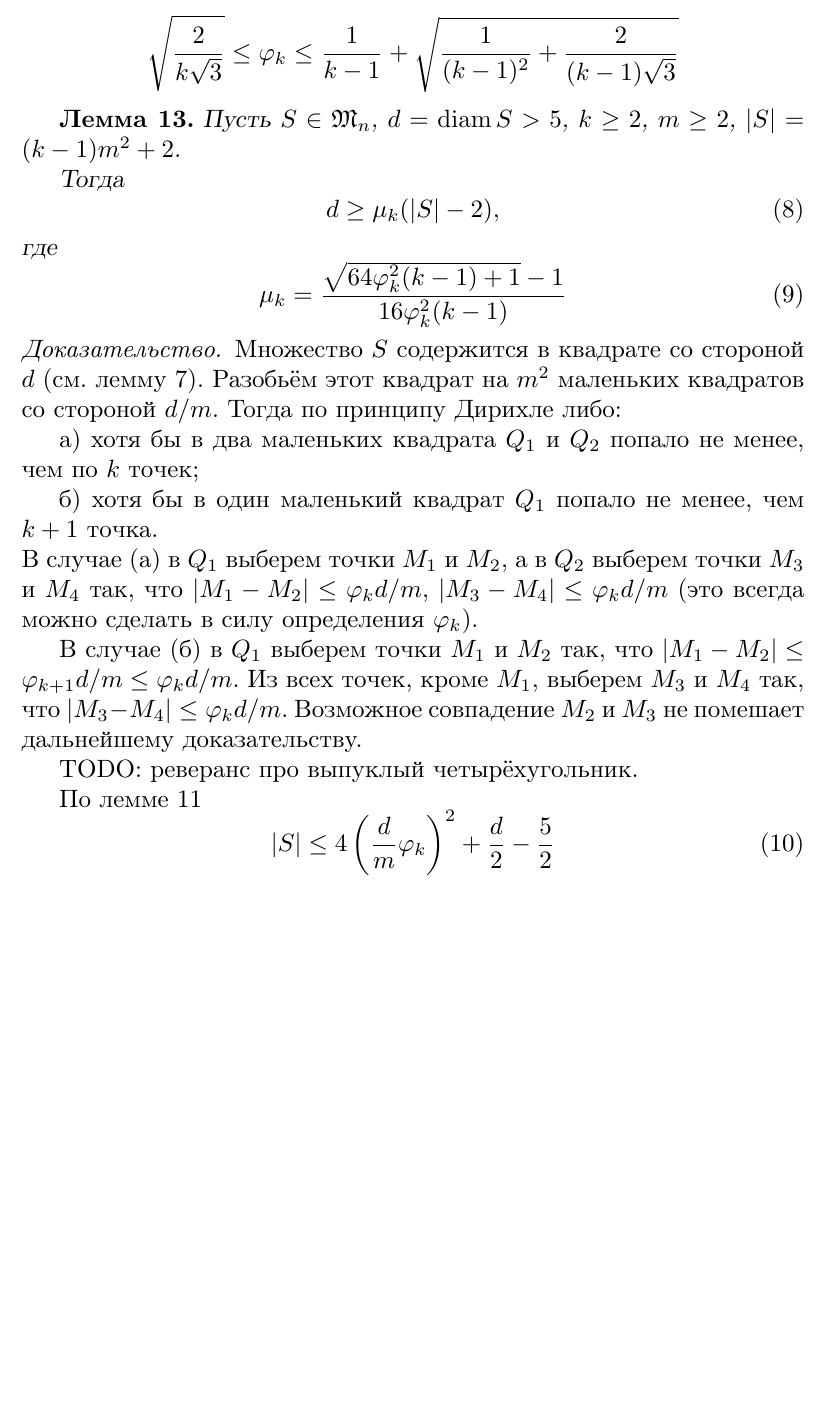
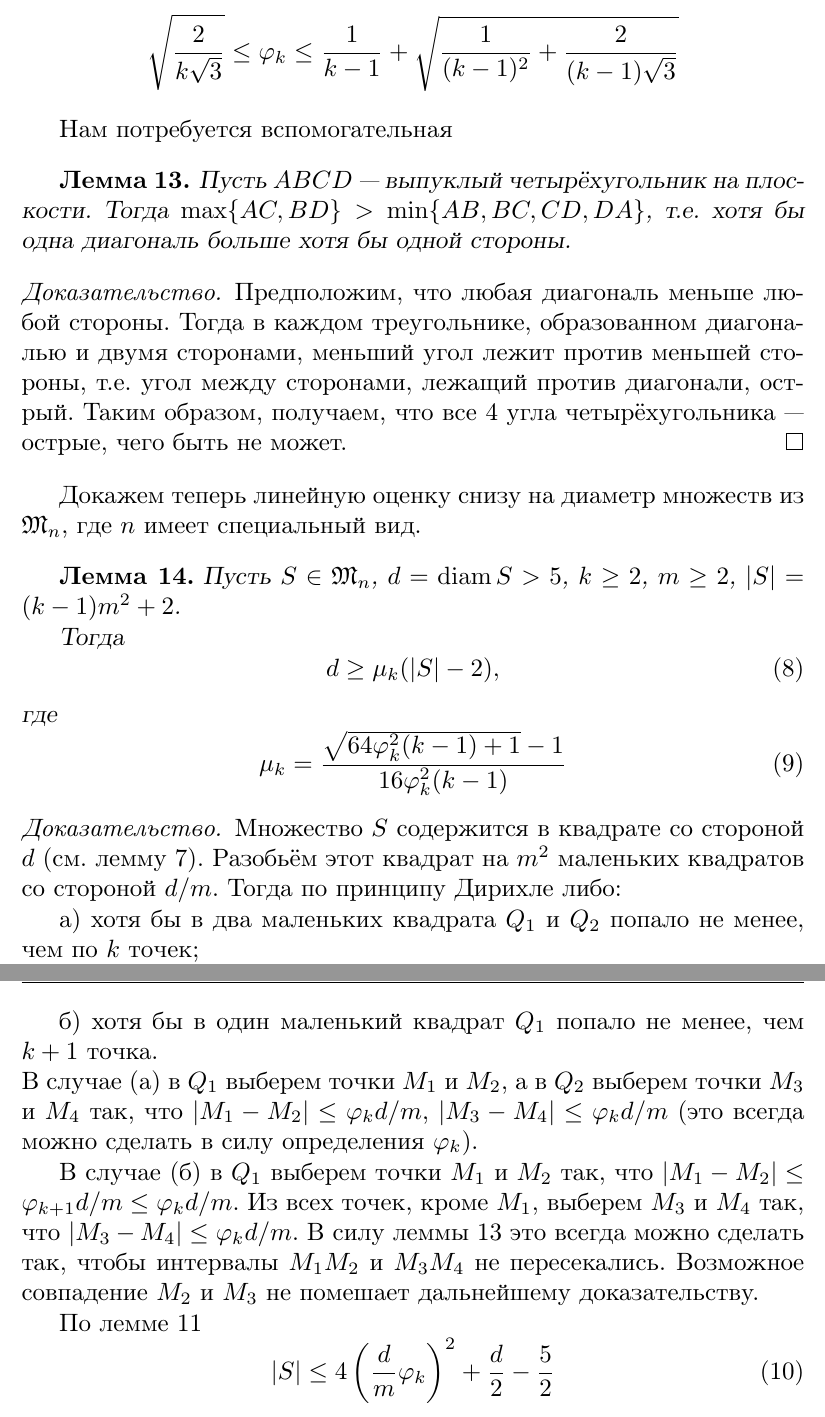
Before and after one commit to nickkolok/sct-statya, a LaTeX thesis (vmmsh-2018/AvdeevNN.tex, which reads vmmsh-2018/BetterLinearBound.tex): part of page 7 of 19 before the commit and two parts of pages 7 and 8 of 19 after it, the two joined at a grey line, cut so that both start at the same text, the shorter picture padded with empty space. Compiled offline with pdfLaTeX.

Commit message:
[vmmsh] Lemma about edges and diagonals

```diff
--- a/vmmsh-2018/BetterLinearBound.tex
+++ b/vmmsh-2018/BetterLinearBound.tex
@@ -193,7 +193,24 @@ TODO: напротив этого утверждения стояла галоч
 	\end{equation*}
 \end{theorem}
 
+Нам потребуется вспомогательная
+\begin{lemma}
+	\label{lemma:quadr_diag_edges}
+	Пусть $ABCD$~--- выпуклый четырёхугольник на плоскости.
+	Тогда $\max\{AC,BD\}>\min\{AB,BC,CD,DA\}$,
+	т.е. хотя бы одна диагональ больше хотя бы одной стороны.
+\end{lemma}
+\begin{proof}
+	Предположим, что любая диагональ меньше любой стороны.
+	Тогда в каждом треугольнике, образованном диагональю и двумя сторонами,
+	меньший угол лежит против меньшей стороны,
+	т.е. угол между сторонами, лежащий против диагонали, острый.
+	Таким образом, получаем, что все 4 угла четырёхугольника~---
+	острые, чего быть не может.
+\end{proof}
 
+Докажем теперь линейную оценку снизу на диаметр множеств из $\mathfrak{M}_n$,
+где $n$ имеет специальный вид.
 \begin{lemma}
 	Пусть $S\in\mathfrak{M}_n$,
 	$d = \operatorname{diam} S > 5$,
@@ -229,9 +246,9 @@ TODO: напротив этого утверждения стояла галоч
 	$|M_1 - M_2| \leq \varphi_{k+1} d /m \leq \varphi_k d /m$.
 	Из всех точек, кроме $M_1$, выберем $M_3$ и $M_4$ так, что
 	$|M_3 - M_4| \leq \varphi_k d/m$.
+	В силу леммы~\ref{lemma:quadr_diag_edges} это всегда можно сделать так,
+	чтобы интервалы $M_1 M_2$ и $M_3 M_4$ не пересекались.
 	Возможное совпадение $M_2$ и $M_3$ не помешает дальнейшему доказательству.
-
-	TODO: реверанс про выпуклый четырёхугольник.
 
 	По лемме~\ref{lemma_preliminary_size}
 	\begin{equation}
```
